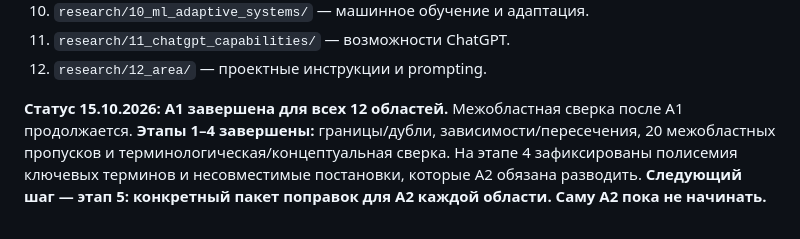
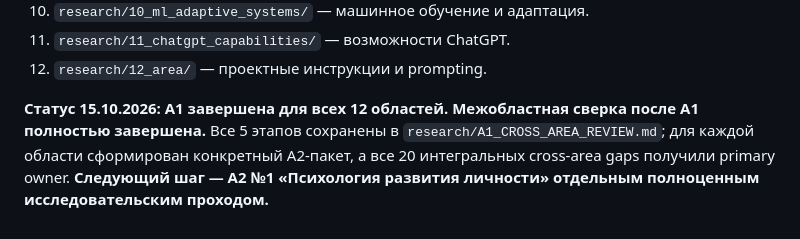
Before and after one commit to iliya1947/Major_Renov2, a Markdown page: docs/identity-experiment/03_RESEARCH.md, the part around the change. GitHub-like rendering.

Commit message:
Mark post-A1 cross-area review complete

```diff
--- a/docs/identity-experiment/03_RESEARCH.md
+++ b/docs/identity-experiment/03_RESEARCH.md
@@ -96,4 +96,4 @@
 11. `research/11_chatgpt_capabilities/` — возможности ChatGPT.
 12. `research/12_area/` — проектные инструкции и prompting.
 
-**Статус 15.10.2026:** **A1 завершена для всех 12 областей.** Межобластная сверка после A1 продолжается. **Этапы 1–4 завершены:** границы/дубли, зависимости/пересечения, 20 межобластных пропусков и терминологическая/концептуальная сверка. На этапе 4 зафиксированы полисемия ключевых терминов и несовместимые постановки, которые A2 обязана разводить. **Следующий шаг — этап 5: конкретный пакет поправок для A2 каждой области. Саму A2 пока не начинать.**
+**Статус 15.10.2026:** **A1 завершена для всех 12 областей. Межобластная сверка после A1 полностью завершена.** Все 5 этапов сохранены в `research/A1_CROSS_AREA_REVIEW.md`; для каждой области сформирован конкретный A2-пакет, а все 20 интегральных cross-area gaps получили primary owner. **Следующий шаг — A2 №1 «Психология развития личности» отдельным полноценным исследовательским проходом.**
```
